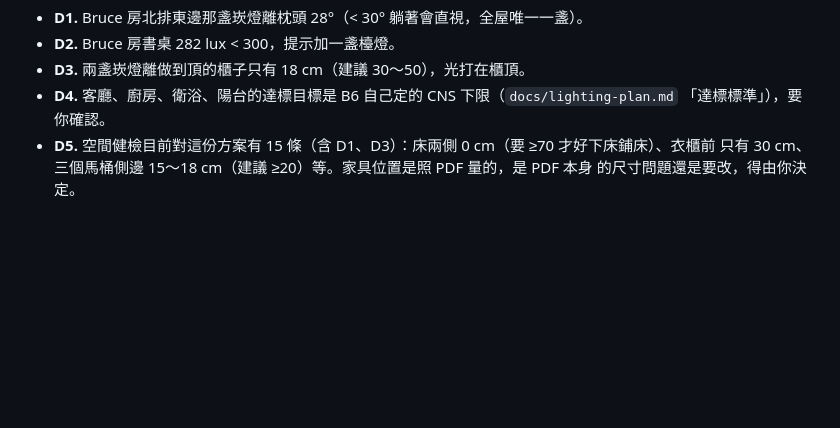
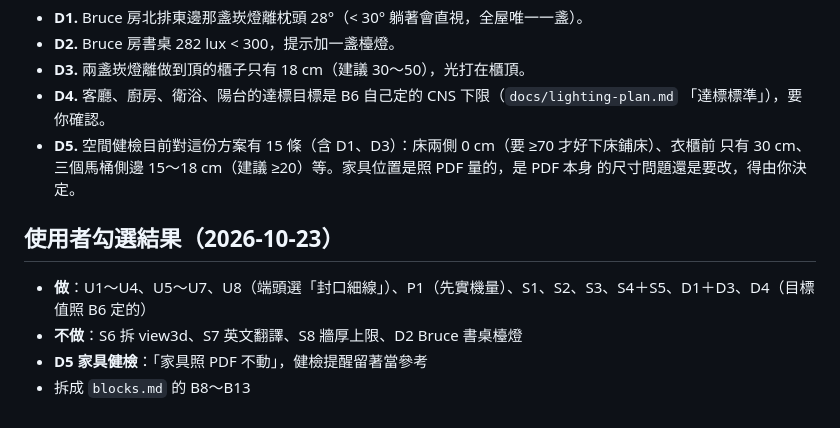
Before and after one commit to bruuucechang/interiordesign, a Markdown page: docs/review-2026-10.md, the part around the change. Drawn GitHub-style; blank space fills up the shorter version.

Commit message:
B7 收尾：使用者勾選結果，拆成 B8～B13
Co-Authored-By: Claude Opus 5.5 (1M context) <noreply@anthropic.com>

```diff
--- a/docs/review-2026-10.md
+++ b/docs/review-2026-10.md
@@ -165,3 +165,10 @@ grep -c "as any" client/src/ui/properties.ts
 - **D5.** 空間健檢目前對這份方案有 15 條（含 D1、D3）：床兩側 0 cm（要 ≥70 才好下床鋪床）、衣櫃前
   只有 30 cm、三個馬桶側邊 15～18 cm（建議 ≥20）等。家具位置是照 PDF 量的，是 PDF 本身
   的尺寸問題還是要改，得由你決定。
+
+## 使用者勾選結果（2026-10-23）
+
+- **做**：U1～U4、U5～U7、U8（端頭選「封口細線」）、P1（先實機量）、S1、S2、S3、S4＋S5、D1＋D3、D4（目標值照 B6 定的）
+- **不做**：S6 拆 view3d、S7 英文翻譯、S8 牆厚上限、D2 Bruce 書桌檯燈
+- **D5 家具健檢**：「家具照 PDF 不動」，健檢提醒留著當參考
+- 拆成 `blocks.md` 的 B8～B13
```
Also changed, not shown: blocks.md (+38 -1 lines).
